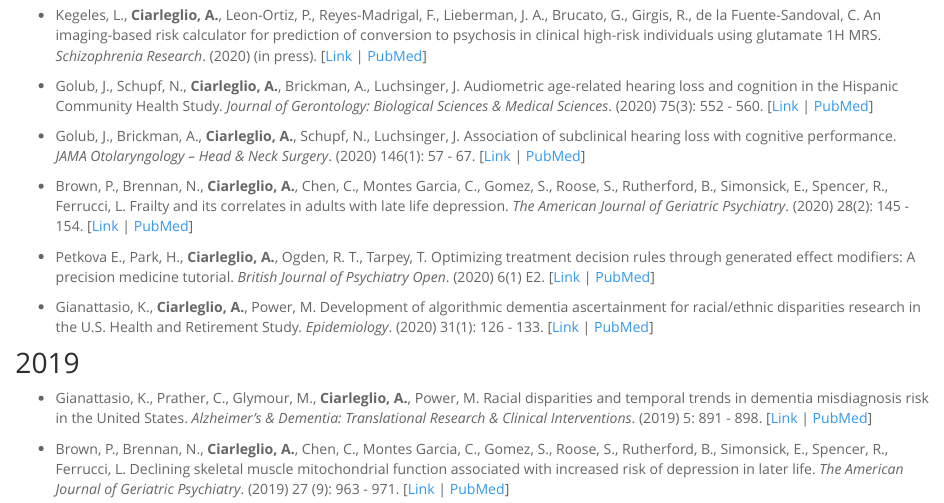
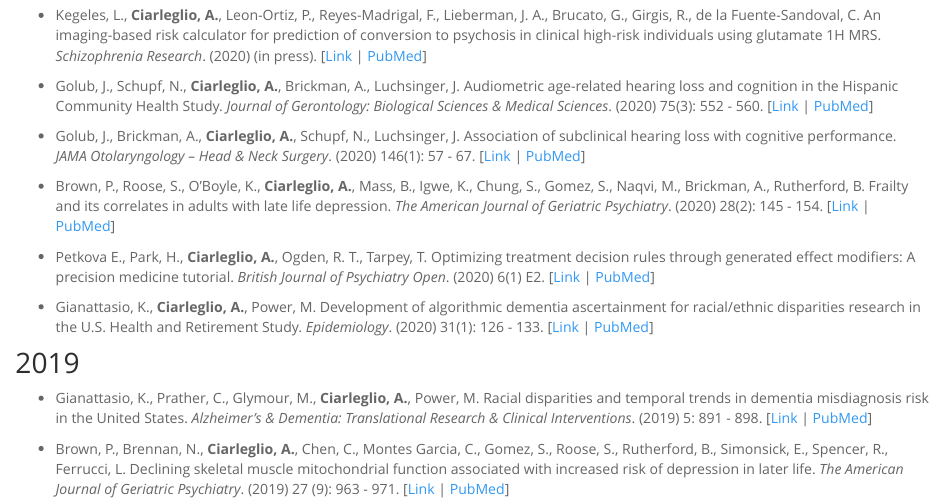
Before and after one commit to aciarleglio/aciarleglio.github.io, an R Markdown document (publications.Rmd): the page in a window 1100 px wide, from 150 px down. Rendered offline with R 4.5, knitr and Pandoc, with nearby package versions; a font, style sheet, LaTeX package, included part or bibliography that could not be used is replaced or left out.

Commit message:
Add files via upload

```diff
--- a/publications.Rmd
+++ b/publications.Rmd
@@ -15,7 +15,7 @@ output:
 
 * Golub, J., Brickman, A., **Ciarleglio, A.**, Schupf, N., Luchsinger, J. Association of subclinical hearing loss with cognitive performance. *JAMA Otolaryngology – Head \& Neck Surgery*. (2020) 146(1): 57 - 67. [[Link](https://jamanetwork.com/journals/jamaotolaryngology/fullarticle/2755646) | [PubMed](https://www.ncbi.nlm.nih.gov/pubmed/31725853)]
 
-* Brown, P., Brennan, N., **Ciarleglio, A.**, Chen, C.,  Montes Garcia, C., Gomez, S., Roose, S., Rutherford, B., Simonsick, E., Spencer, R., Ferrucci, L. Frailty and its correlates in adults with late life depression.  *The American Journal of Geriatric Psychiatry*. (2020) 28(2): 145 - 154. [[Link](https://www.sciencedirect.com/science/article/abs/pii/S1064748119305305?via%3Dihub) | [PubMed](https://www.ncbi.nlm.nih.gov/pubmed/31734083)]
+* Brown, P., Roose, S., O'Boyle, K., **Ciarleglio, A.**, Mass, B., Igwe, K., Chung, S., Gomez, S.,  Naqvi, M., Brickman, A., Rutherford, B. Frailty and its correlates in adults with late life depression.  *The American Journal of Geriatric Psychiatry*. (2020) 28(2): 145 - 154. [[Link](https://www.sciencedirect.com/science/article/abs/pii/S1064748119305305?via%3Dihub) | [PubMed](https://www.ncbi.nlm.nih.gov/pubmed/31734083)]
 
 * Petkova E., Park, H., **Ciarleglio, A.**, Ogden, R. T., Tarpey, T. Optimizing treatment decision rules through generated effect modifiers: A precision medicine tutorial. *British Journal of Psychiatry Open*. (2020) 6(1) E2. [[Link](https://www.cambridge.org/core/journals/bjpsych-open/article/optimising-treatment-decision-rules-through-generated-effect-modifiers-a-precision-medicine-tutorial/DE085374C40752EA21CC908E9AB180FF) | [PubMed](https://www.ncbi.nlm.nih.gov/pubmed/31791433)]
 
```
Also changed, not shown: publications.html.
